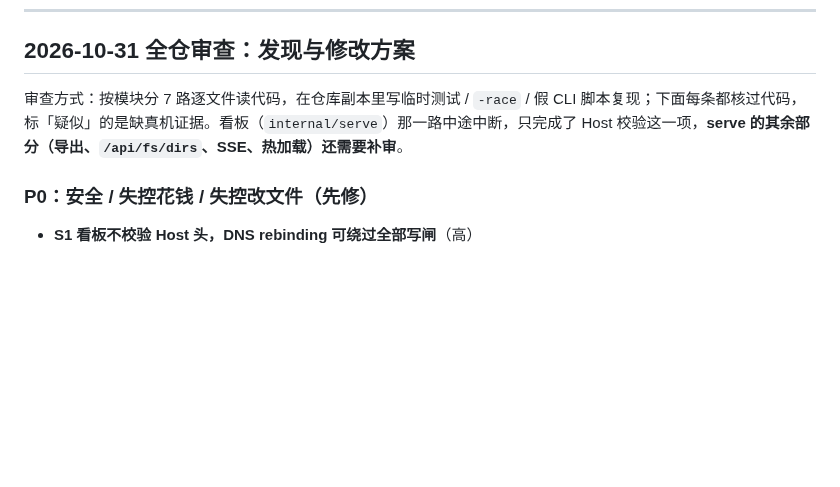
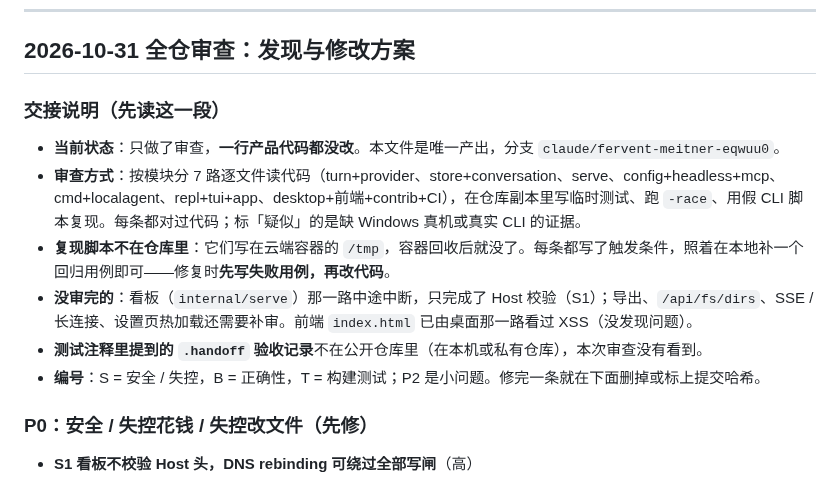
Before and after one commit to imrooki/council, a Markdown page: CLAUDE.md, the part around the change. Drawn GitHub-style; blank space fills up the shorter version.

Commit message:
docs(claude): 审查记录加交接说明
Co-Authored-By: Claude Opus 5.5 <noreply@anthropic.com>
Claude-Session: https://claude.ai/code/session_011Ysn5Nm36ZMHxhbbQQFmee

```diff
--- a/CLAUDE.md
+++ b/CLAUDE.md
@@ -32,7 +32,14 @@ cd contrib/dsh-subagent-council && npm test
 
 ## 2026-10-31 全仓审查：发现与修改方案
 
-审查方式：按模块分 7 路逐文件读代码，在仓库副本里写临时测试 / `-race` / 假 CLI 脚本复现；下面每条都核过代码，标「疑似」的是缺真机证据。看板（`internal/serve`）那一路中途中断，只完成了 Host 校验这一项，**serve 的其余部分（导出、`/api/fs/dirs`、SSE、热加载）还需要补审**。
+### 交接说明（先读这一段）
+
+- **当前状态**：只做了审查，**一行产品代码都没改**。本文件是唯一产出，分支 `claude/fervent-meitner-eqwuu0`。
+- **审查方式**：按模块分 7 路逐文件读代码（turn+provider、store+conversation、serve、config+headless+mcp、cmd+localagent、repl+tui+app、desktop+前端+contrib+CI），在仓库副本里写临时测试、跑 `-race`、用假 CLI 脚本复现。每条都对过代码；标「疑似」的是缺 Windows 真机或真实 CLI 的证据。
+- **复现脚本不在仓库里**：它们写在云端容器的 `/tmp`，容器回收后就没了。每条都写了触发条件，照着在本地补一个回归用例即可——修复时**先写失败用例，再改代码**。
+- **没审完的**：看板（`internal/serve`）那一路中途中断，只完成了 Host 校验（S1）；导出、`/api/fs/dirs`、SSE / 长连接、设置页热加载还需要补审。前端 `index.html` 已由桌面那一路看过 XSS（没发现问题）。
+- **测试注释里提到的 `.handoff` 验收记录**不在公开仓库里（在本机或私有仓库），本次审查没有看到。
+- **编号**：S = 安全 / 失控，B = 正确性，T = 构建测试；P2 是小问题。修完一条就在下面删掉或标上提交哈希。
 
 ### P0：安全 / 失控花钱 / 失控改文件（先修）
 
```
